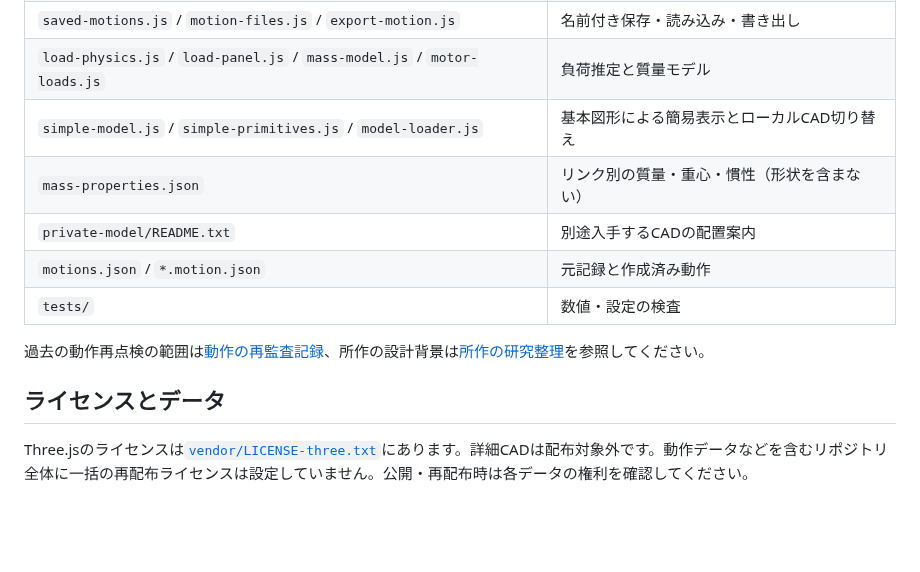
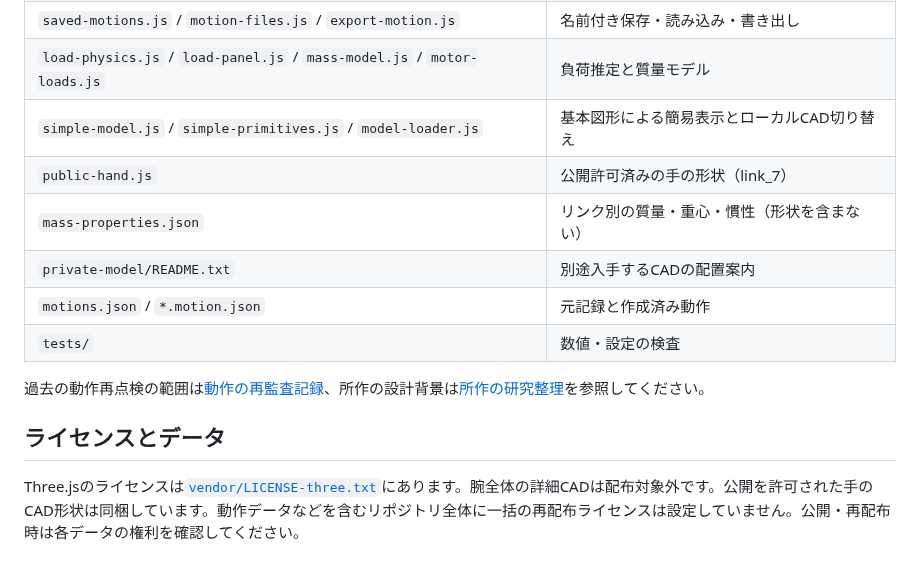
Before and after one commit to soheiw/shosaedit, a Markdown page: README.md, the part around one of its changes. Drawn GitHub-style; blank space fills up the shorter version.

Commit message:
Keep authorized original hand CAD and refresh local assets reliably

```diff
--- a/README.md
+++ b/README.md
@@ -188,6 +188,7 @@ npm test
 | `saved-motions.js` / `motion-files.js` / `export-motion.js` | 名前付き保存・読み込み・書き出し |
 | `load-physics.js` / `load-panel.js` / `mass-model.js` / `motor-loads.js` | 負荷推定と質量モデル |
 | `simple-model.js` / `simple-primitives.js` / `model-loader.js` | 基本図形による簡易表示とローカルCAD切り替え |
+| `public-hand.js` | 公開許可済みの手の形状（link_7） |
 | `mass-properties.json` | リンク別の質量・重心・慣性（形状を含まない） |
 | `private-model/README.txt` | 別途入手するCADの配置案内 |
 | `motions.json` / `*.motion.json` | 元記録と作成済み動作 |
@@ -197,4 +198,4 @@ npm test
 
 ## ライセンスとデータ
 
-Three.jsのライセンスは[`vendor/LICENSE-three.txt`](vendor/LICENSE-three.txt)にあります。詳細CADは配布対象外です。動作データなどを含むリポジトリ全体に一括の再配布ライセンスは設定していません。公開・再配布時は各データの権利を確認してください。
+Three.jsのライセンスは[`vendor/LICENSE-three.txt`](vendor/LICENSE-three.txt)にあります。腕全体の詳細CADは配布対象外です。公開を許可された手のCAD形状は同梱しています。動作データなどを含むリポジトリ全体に一括の再配布ライセンスは設定していません。公開・再配布時は各データの権利を確認してください。
```
Also changed, not shown: other parts of README.md (+2 -2 lines), README.en.md (+4 -3 lines), docs/images/model-closeup.jpg, docs/images/overview.jpg, 8 other files.
